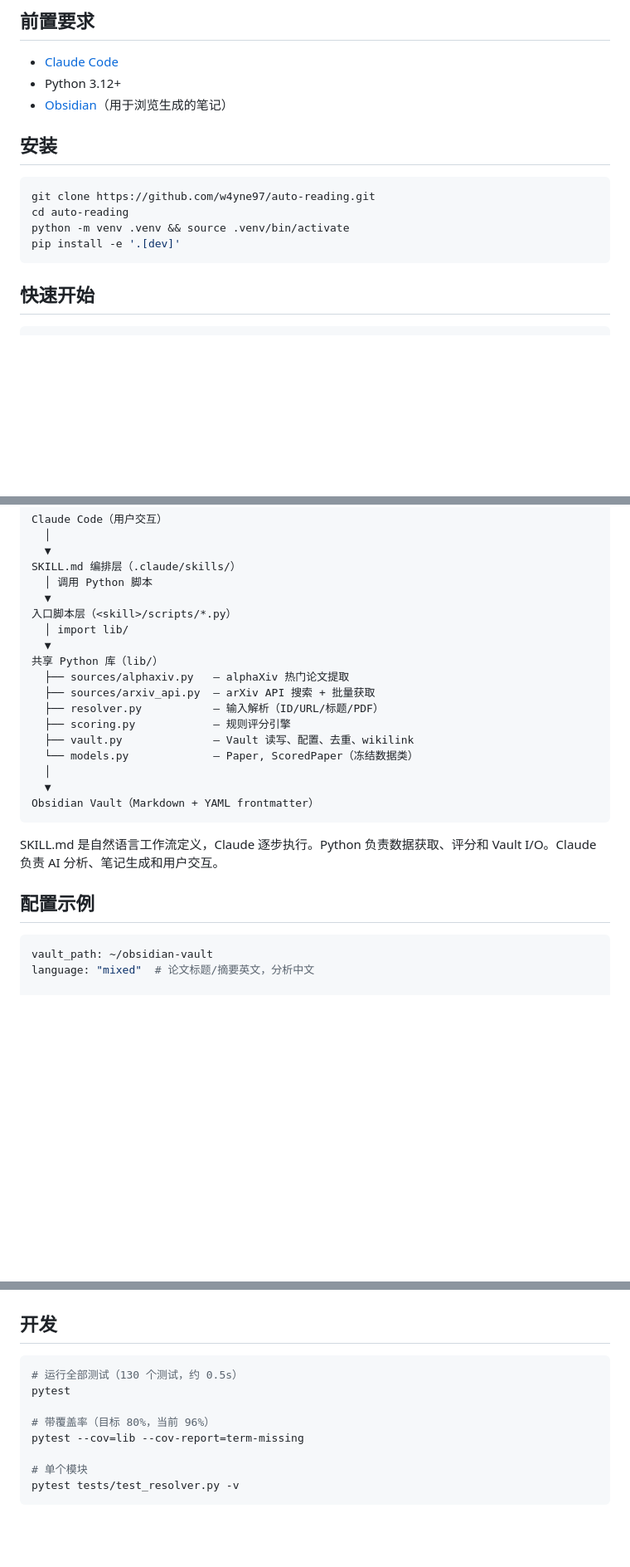
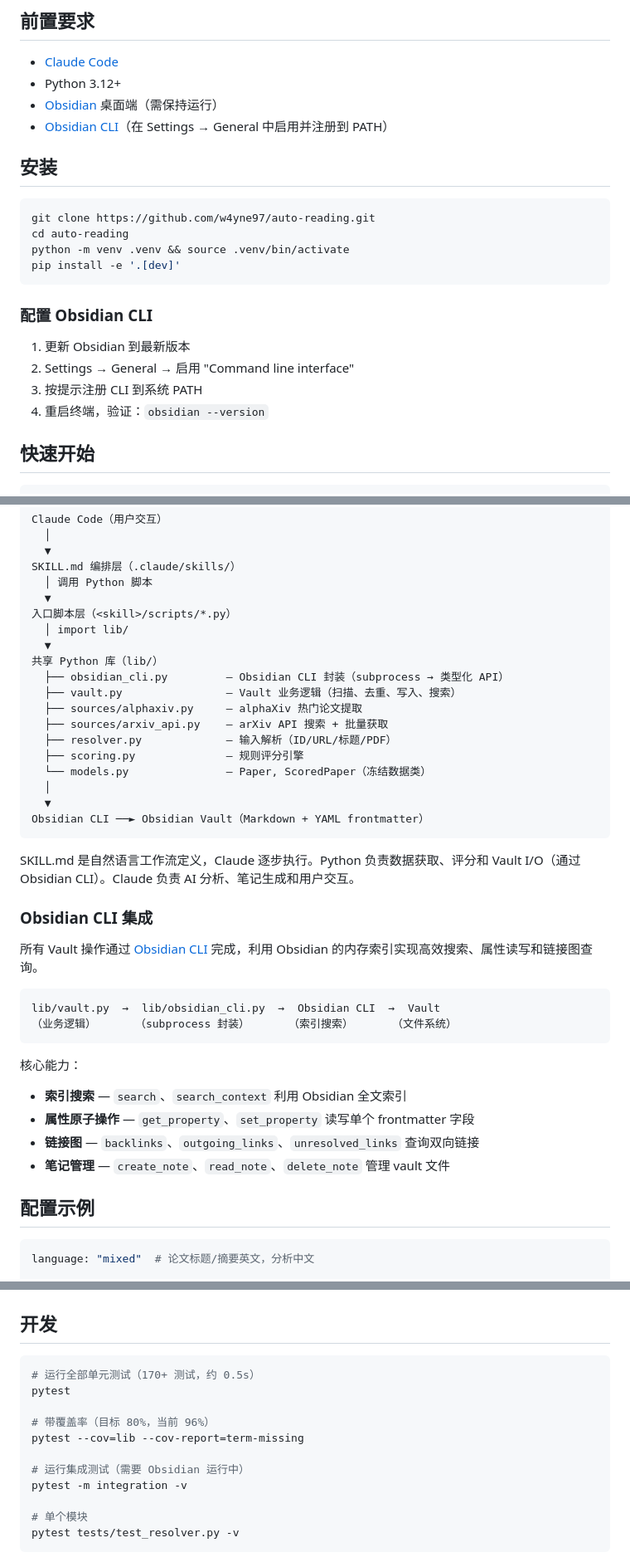
Before and after one commit to w4yne97/auto-reading, a Markdown page: README.md, 3 parts joined by grey strips. Shown at 83% size. GitHub-like rendering; blank space fills up the shorter version.

Commit message:
docs: update README for Obsidian CLI integration
- Add Obsidian CLI to prerequisites with setup instructions
- Update architecture diagram to show obsidian_cli.py layer
- Add Obsidian CLI integration section explaining capabilities
- Remove vault_path from config example (CLI handles vault path)
- Update test counts (170+ unit, 11 integration)
- Update entry script examples (no --vault flag)

````diff
--- a/README.md
+++ b/README.md
@@ -21,7 +21,8 @@
 
 - [Claude Code](https://docs.anthropic.com/en/docs/claude-code)
 - Python 3.12+
-- [Obsidian](https://obsidian.md)（用于浏览生成的笔记）
+- [Obsidian](https://obsidian.md) 桌面端（需保持运行）
+- [Obsidian CLI](https://obsidian.md/cli)（在 Settings → General 中启用并注册到 PATH）
 
 ## 安装
 
@@ -31,6 +32,13 @@ cd auto-reading
 python -m venv .venv && source .venv/bin/activate
 pip install -e '.[dev]'
 ```
+
+### 配置 Obsidian CLI
+
+1. 更新 Obsidian 到最新版本
+2. Settings → General → 启用 "Command line interface"
+3. 按提示注册 CLI 到系统 PATH
+4. 重启终端，验证：`obsidian --version`
 
 ## 快速开始
 
@@ -165,23 +173,38 @@ SKILL.md 编排层（.claude/skills/）
   │ import lib/
   ▼
 共享 Python 库（lib/）
-  ├── sources/alphaxiv.py   — alphaXiv 热门论文提取
-  ├── sources/arxiv_api.py  — arXiv API 搜索 + 批量获取
-  ├── resolver.py           — 输入解析（ID/URL/标题/PDF）
-  ├── scoring.py            — 规则评分引擎
-  ├── vault.py              — Vault 读写、配置、去重、wikilink
-  └── models.py             — Paper, ScoredPaper（冻结数据类）
+  ├── obsidian_cli.py         — Obsidian CLI 封装（subprocess → 类型化 API）
+  ├── vault.py                — Vault 业务逻辑（扫描、去重、写入、搜索）
+  ├── sources/alphaxiv.py     — alphaXiv 热门论文提取
+  ├── sources/arxiv_api.py    — arXiv API 搜索 + 批量获取
+  ├── resolver.py             — 输入解析（ID/URL/标题/PDF）
+  ├── scoring.py              — 规则评分引擎
+  └── models.py               — Paper, ScoredPaper（冻结数据类）
   │
   ▼
-Obsidian Vault（Markdown + YAML frontmatter）
+Obsidian CLI ──► Obsidian Vault（Markdown + YAML frontmatter）
 ```
 
-SKILL.md 是自然语言工作流定义，Claude 逐步执行。Python 负责数据获取、评分和 Vault I/O。Claude 负责 AI 分析、笔记生成和用户交互。
+SKILL.md 是自然语言工作流定义，Claude 逐步执行。Python 负责数据获取、评分和 Vault I/O（通过 Obsidian CLI）。Claude 负责 AI 分析、笔记生成和用户交互。
+
+### Obsidian CLI 集成
+
+所有 Vault 操作通过 [Obsidian CLI](https://obsidian.md/cli) 完成，利用 Obsidian 的内存索引实现高效搜索、属性读写和链接图查询。
+
+```
+lib/vault.py  →  lib/obsidian_cli.py  →  Obsidian CLI  →  Vault
+（业务逻辑）      （subprocess 封装）      （索引搜索）      （文件系统）
+```
+
+核心能力：
+- **索引搜索** — `search`、`search_context` 利用 Obsidian 全文索引
+- **属性原子操作** — `get_property`、`set_property` 读写单个 frontmatter 字段
+- **链接图** — `backlinks`、`outgoing_links`、`unresolved_links` 查询双向链接
+- **笔记管理** — `create_note`、`read_note`、`delete_note` 管理 vault 文件
 
 ## 配置示例
 
 ```yaml
-vault_path: ~/obsidian-vault
 language: "mixed"  # 论文标题/摘要英文，分析中文
 
 research_domains:
@@ -206,11 +229,14 @@ scoring_weights:
 ## 开发
 
 ```bash
-# 运行全部测试（130 个测试，约 0.5s）
+# 运行全部单元测试（170+ 测试，约 0.5s）
 pytest
 
 # 带覆盖率（目标 80%，当前 96%）
 pytest --cov=lib --cov-report=term-missing
+
+# 运行集成测试（需要 Obsidian 运行中）
+pytest -m integration -v
 
 # 单个模块
 pytest tests/test_resolver.py -v
````
